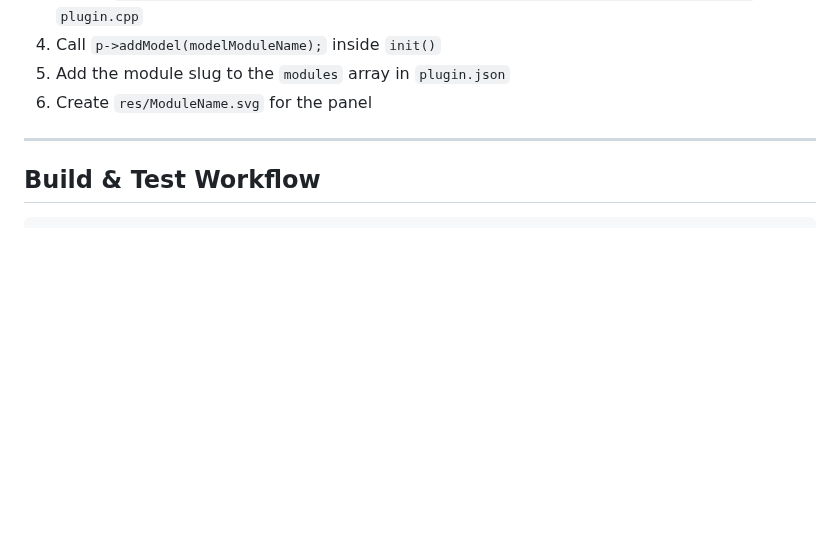
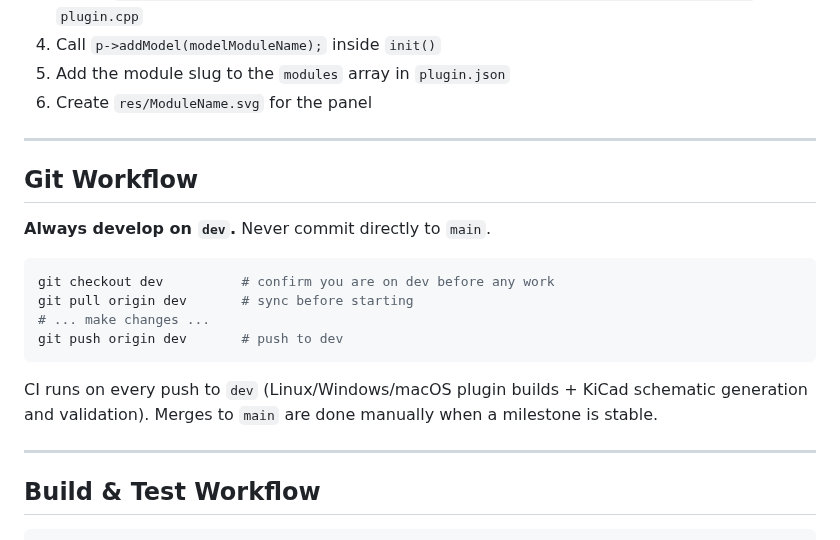
Before and after one commit to jeffmhopkins/POGO, a Markdown page: CLAUDE.md, the part around the change. Rendered like a GitHub page; blank space fills up the shorter version.

Commit message:
docs: add Git Workflow section — always develop on dev
https://claude.ai/code/session_01JzWGptzLTqFkAZDHVU6Z8A

````diff
--- a/CLAUDE.md
+++ b/CLAUDE.md
@@ -742,6 +742,22 @@ Phase 5 are complete at the module level.
 
 ---
 
+## Git Workflow
+
+**Always develop on `dev`.** Never commit directly to `main`.
+
+```bash
+git checkout dev          # confirm you are on dev before any work
+git pull origin dev       # sync before starting
+# ... make changes ...
+git push origin dev       # push to dev
+```
+
+CI runs on every push to `dev` (Linux/Windows/macOS plugin builds + KiCad schematic
+generation and validation). Merges to `main` are done manually when a milestone is stable.
+
+---
+
 ## Build & Test Workflow
 
 ```bash
````
